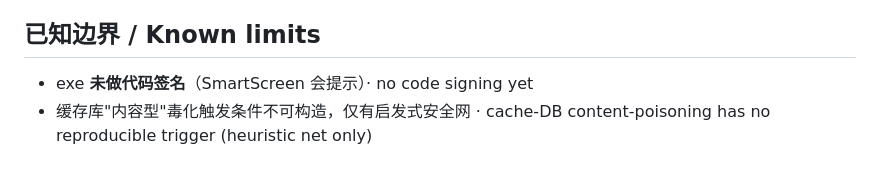
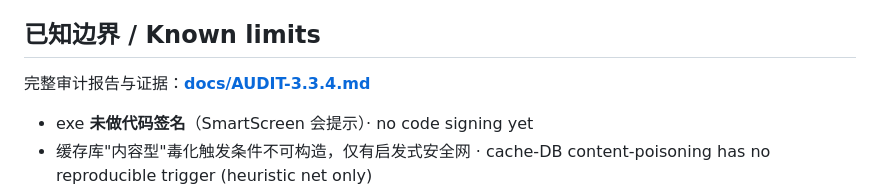
Before and after one commit to AI-XiaoDao/xiaodao-ai-browser-mcp, a Markdown page: README.md, the part around the change. Rendered like a GitHub page; blank space fills up the shorter version.

Commit message:
docs: add v3.3.4 full audit report and evidence summary

```diff
--- a/README.md
+++ b/README.md
@@ -48,6 +48,9 @@ A local browser-automation MCP server for Windows (Chromium/CEF, stdio-only, 349
 （`tools/list` 94ms，修前 11267ms）、CDP 层诚实性、客户端矩阵 7/7 等历史回归证据。
 
 ## 已知边界 / Known limits
+
+完整审计报告与证据：**[docs/AUDIT-3.3.4.md](docs/AUDIT-3.3.4.md)**
+
 - exe **未做代码签名**（SmartScreen 会提示）· no code signing yet
 - 缓存库"内容型"毒化触发条件不可构造，仅有启发式安全网 · cache-DB content-poisoning has no reproducible trigger (heuristic net only)
 - 非 `tools/call` 的 `initialize`/`workflow_stop` 在全忙期仍入队（有界延迟，不丢请求）· those still queue while the worker pool is saturated (bounded, never dropped)
```
Also changed, not shown: docs/AUDIT-3.3.4.md (added, +119 -0 lines).
